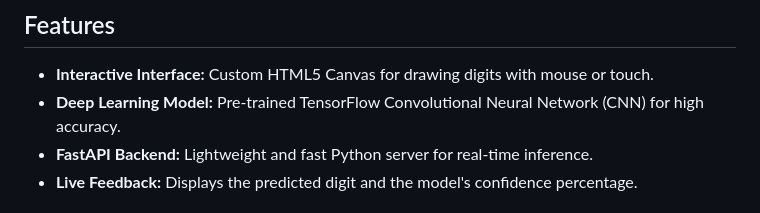
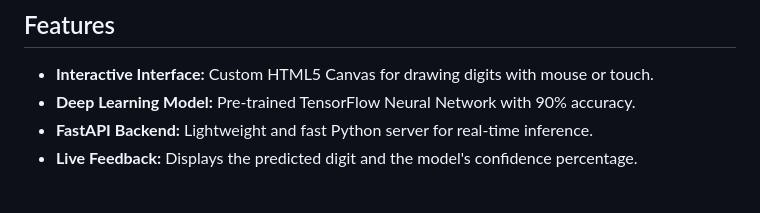
Before and after one commit to OriElbaz/digit-predictor, a Markdown page: README.md, the part around the change. Rendered like a GitHub page.

```diff
--- a/README.md
+++ b/README.md
@@ -8,7 +8,7 @@ The model is built using TensorFlow/Keras and trained on the classic MNIST datas
 ## Features
 
 * **Interactive Interface:** Custom HTML5 Canvas for drawing digits with mouse or touch.
-* **Deep Learning Model:** Pre-trained TensorFlow Convolutional Neural Network (CNN) for high accuracy.
+* **Deep Learning Model:** Pre-trained TensorFlow Neural Network with 90% accuracy.
 * **FastAPI Backend:** Lightweight and fast Python server for real-time inference.
 * **Live Feedback:** Displays the predicted digit and the model's confidence percentage.
 
```
